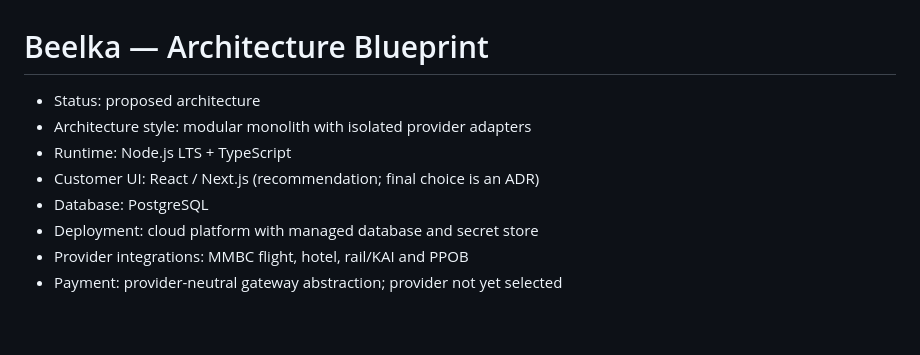
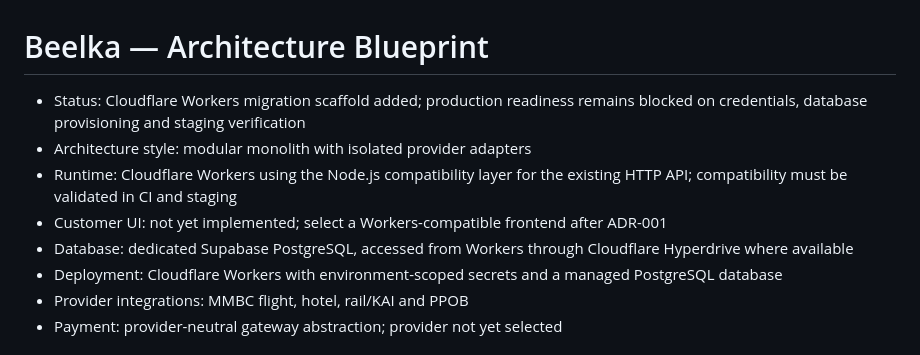
Before and after one commit to digital8084/beelka, a Markdown page: docs/ARCHITECTURE.md, the part around the change. Drawn GitHub-style; blank space fills up the shorter version.

Commit message:
docs(architecture): set Cloudflare Workers target

```diff
--- a/docs/ARCHITECTURE.md
+++ b/docs/ARCHITECTURE.md
@@ -1,11 +1,11 @@
 # Beelka — Architecture Blueprint
 
-- Status: proposed architecture
+- Status: Cloudflare Workers migration scaffold added; production readiness remains blocked on credentials, database provisioning and staging verification
 - Architecture style: modular monolith with isolated provider adapters
-- Runtime: Node.js LTS + TypeScript
-- Customer UI: React / Next.js (recommendation; final choice is an ADR)
-- Database: PostgreSQL
-- Deployment: cloud platform with managed database and secret store
+- Runtime: Cloudflare Workers using the Node.js compatibility layer for the existing HTTP API; compatibility must be validated in CI and staging
+- Customer UI: not yet implemented; select a Workers-compatible frontend after ADR-001
+- Database: dedicated Supabase PostgreSQL, accessed from Workers through Cloudflare Hyperdrive where available
+- Deployment: Cloudflare Workers with environment-scoped secrets and a managed PostgreSQL database
 - Provider integrations: MMBC flight, hotel, rail/KAI and PPOB
 - Payment: provider-neutral gateway abstraction; provider not yet selected
 
```
